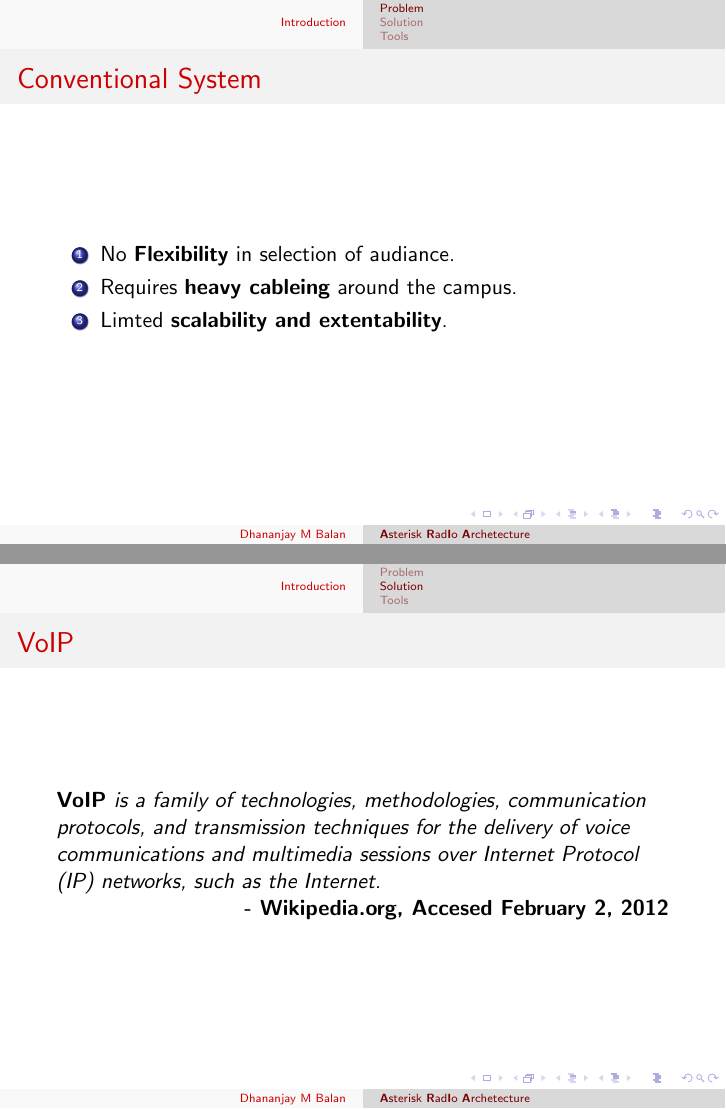
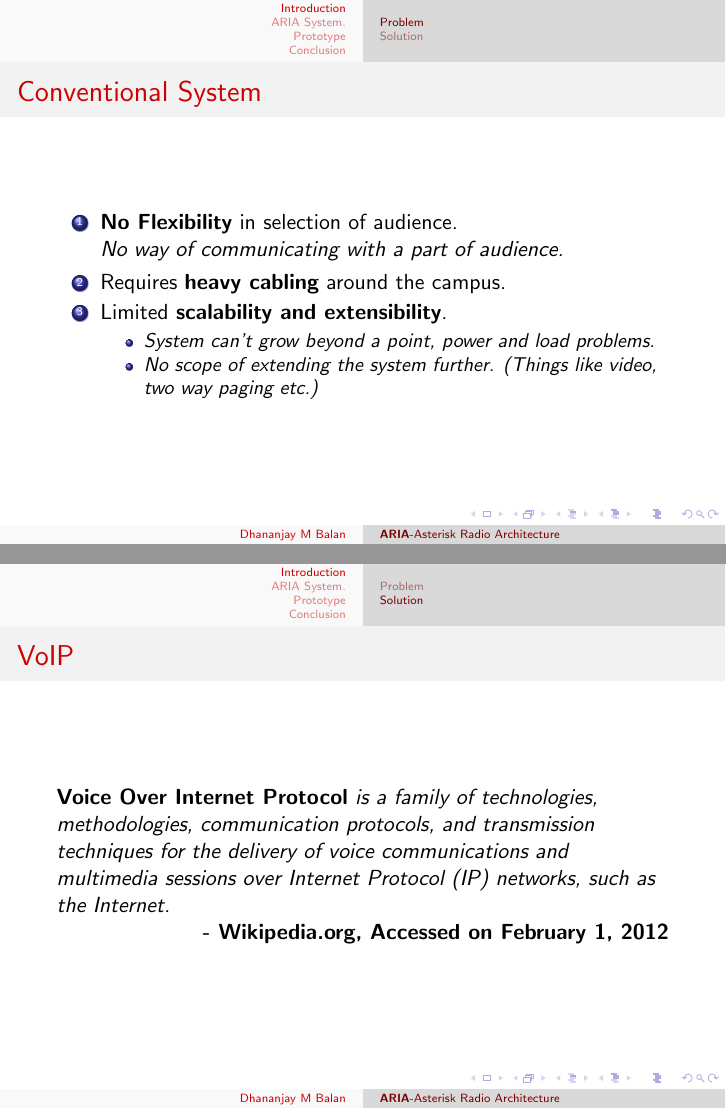
Before and after one commit to dbalan/Presentations, LaTeX slides (Presentation/cerd-intial-presentation.tex): pages 7 and 8 of 24 before the commit and pages 6 and 7 of 24 after it, joined at a grey line. Compiled offline with pdfLaTeX.

Commit message:
Revision.

```diff
--- a/Presentation/cerd-intial-presentation.tex
+++ b/Presentation/cerd-intial-presentation.tex
@@ -43,9 +38,19 @@
 \frame{
   \frametitle{Conventional System}
   \begin{enumerate}
-            \item No {\bf Flexibility} in selection of audiance. \pause
-            \item Requires {\bf heavy cableing} around the campus. \pause
-            \item Limted {\bf scalability and extentability}. \pause
+  \item {\bf No Flexibility} in selection of audience.\\
+    {\it No way of communicating with a part of audience.}\pause
+  \item Requires {\bf heavy cabling} around the campus. \pause
+  \item Limited {\bf scalability and extensibility}.
+    \begin{itemize}
+
+    \item {\it System can't grow beyond a point, power and
+        load problems.}
+    \item {\it No scope of extending the system
+        further. (Things like video, two way paging
+        etc.)}
+    \end{itemize}
+
   \end{enumerate}
 }
 
@@ -53,20 +58,27 @@
 
 \frame{
   \frametitle{VoIP}
-                       {\it{\bf VoIP} is a family of technologies, methodologies, communication protocols, and transmission techniques for the delivery of voice communications and multimedia sessions over Internet Protocol (IP) networks, such as the Internet.}\\
+  {\it{\bf Voice Over Internet Protocol} is a family of technologies, methodologies, communication protocols, and transmission techniques for the delivery of voice communications and multimedia sessions over Internet Protocol (IP) networks, such as the Internet.}\\
 
-                       \hfill{\bf - Wikipedia.org, Accesed \today}
+  \hfill{\bf - Wikipedia.org, Accessed on February 1, 2012}
 }
 
-          \frame{
+\frame[shrink]{
   \frametitle{Advantages}
   \begin{enumerate}
-            \item Each client can be addressed individually. \pause
-            \item Can utilize the existing IP network in campus. \pause
-            \item Scalable - Adding a new client is simple as long as there is network connectivity - No load problems. \pause
-            \item Have an option to build interactive systems. \pause
+  \item Each client can be addressed individually. \\
+    - User can create gorups to address on-the fly.\pause
+  \item Can utilize the existing IP network in campus. \\
+    - A major cost in implimenting the system can be made practically nil.\pause
+  \item Scalable - Adding a new client is simple as long as there is
+    network connectivity \\
+    - No load problems. \pause
+  \item Have an option to build advanced systems.\\
+    - Video transmission.\\
+    - Two way communication systems.
+    \pause
   \item Provision for remote access. \pause
-            \item Easy modification of plans - No hard circutes. \pause
+  \item Easy modification of system - No hard circuits. \pause
   \end{enumerate}
 }
 
@@ -79,12 +91,12 @@
 }
 
-          %\section{ARIA System.}
+\section{ARIA System.}
+\subsection{Design}
 
 \frame{
   \frametitle{Block Diagram}
   \centerline{\includegraphics[width=\textwidth]{functional_diagram.png}}
 }
-          \subsection{Tools}
 
 
 \frame{
@@ -118,6 +132,7 @@
   \item Implementation and Testing.
   \end{enumerate}
 }
+\section{Prototype}
 \frame[shrink,plain]{
   \frametitle{Expenditure}
   \begin{itemize}
@@ -155,5 +170,6 @@
   {\bf Real World Implementation:} Add cost of each client needed.
 }
 
-
+\section{Conclusion}
+\frame{we}
 \end{document}
```
Also changed, not shown: Presentation/cerd-intial-presentation.pdf, Presentation/cerd-intial-presentation.tex (37 more changed lines). Lines whose indentation alone changed are shown as unchanged.
